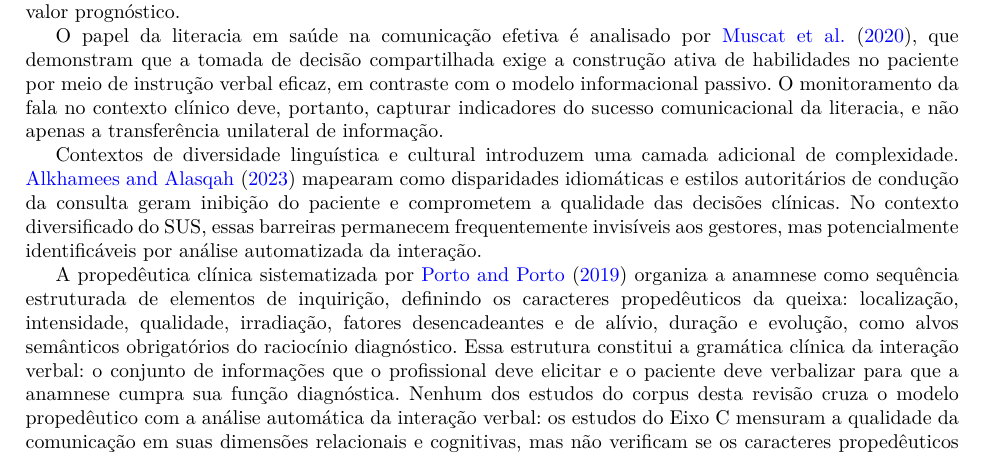
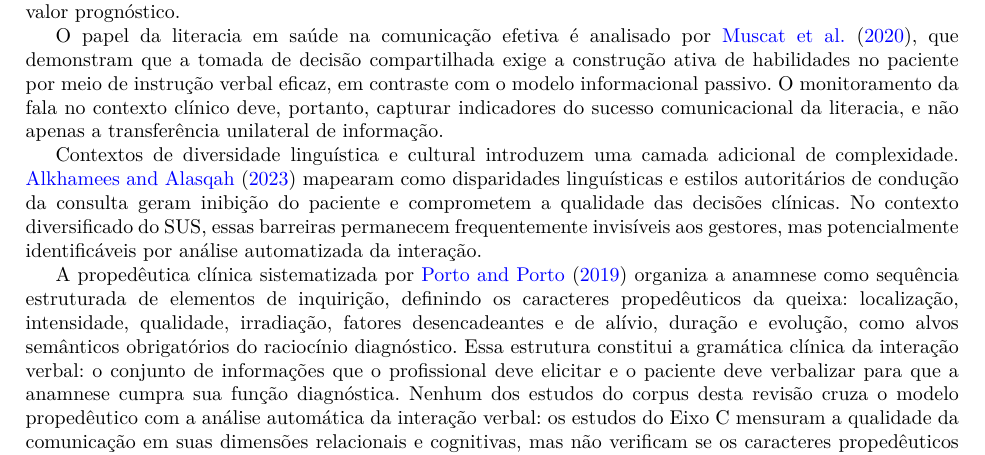
Before and after one commit to Parallax144/RevisaoSpeech, a LaTeX paper (artigo/main.tex): part of page 10 of 17, cut so that both start at the same text. Compiled offline with pdfLaTeX; a LaTeX package or settings file that is missing is left out.

Commit message:
Eixo C: idiomáticas → linguísticas (Alkhamees 2023, alinhado à BaseCitacoes)
Artigo original inacessível (paywall). BaseCitacoes.md registra
'disparidades linguísticas' — substituído para consistência com a base.
Lucas pode reverter se o original confirmar o termo idiomático.

Co-Authored-By: Claude Sonnet 4.6 <noreply@anthropic.com>

```diff
--- a/artigo/main.tex
+++ b/artigo/main.tex
@@ -692,7 +692,7 @@ literacia, e não apenas a transferência unilateral de informação.
 
 Contextos de diversidade linguística e cultural introduzem uma camada
 adicional de complexidade. \citet{Alkhamees2023} mapearam como
-disparidades idiomáticas e estilos autoritários de condução da
+disparidades linguísticas e estilos autoritários de condução da
 consulta geram inibição do paciente e comprometem a qualidade das
 decisões clínicas. No contexto diversificado do SUS, essas barreiras
 permanecem frequentemente invisíveis aos gestores, mas
```
